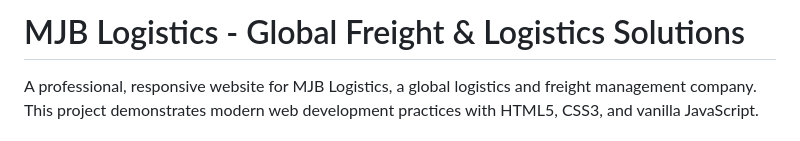
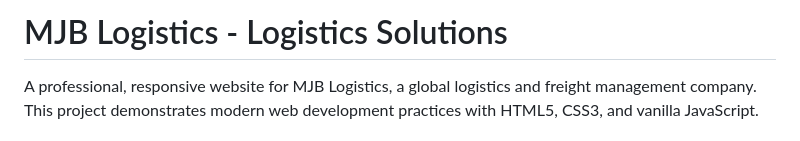
Before and after one commit to Assalafiyy/mjb-logistics, a Markdown page: README.md, the part around the change. Drawn GitHub-style.

```diff
--- a/README.md
+++ b/README.md
@@ -1,4 +1,4 @@
-# MJB Logistics - Global Freight & Logistics Solutions
+# MJB Logistics - Logistics Solutions
 
 A professional, responsive website for MJB Logistics, a global logistics and freight management company. This project demonstrates modern web development practices with HTML5, CSS3, and vanilla JavaScript.
 
```
